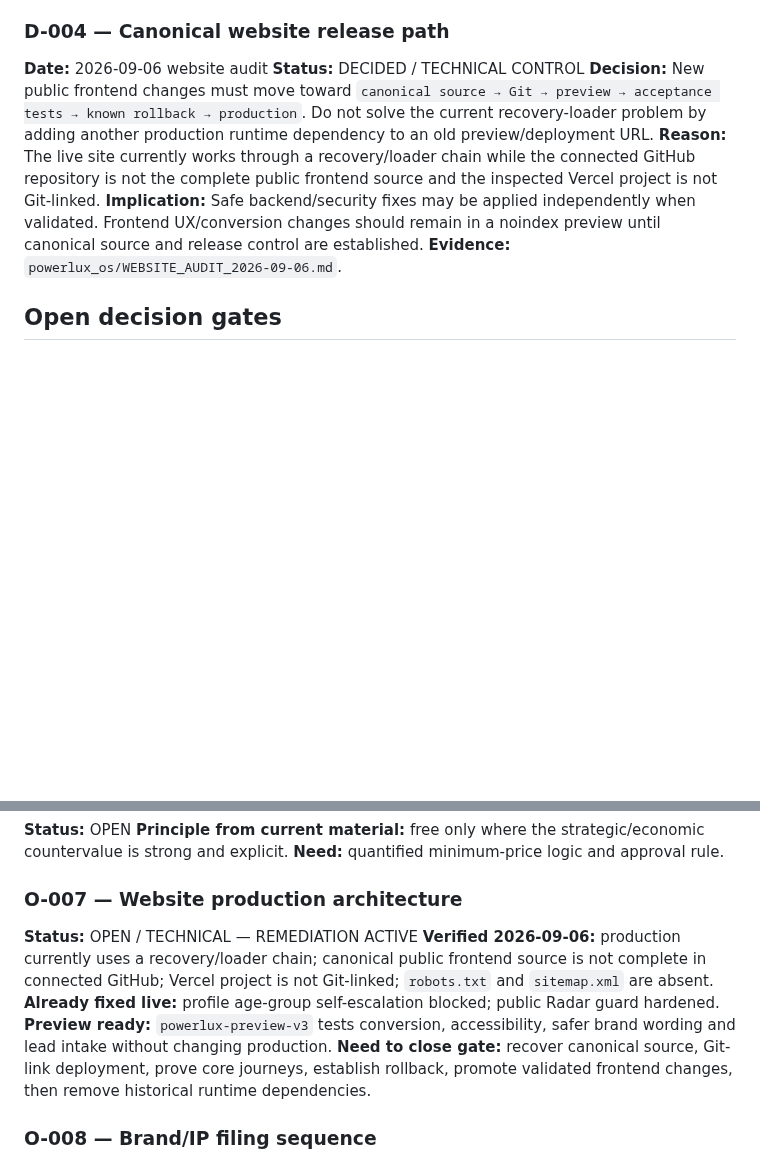
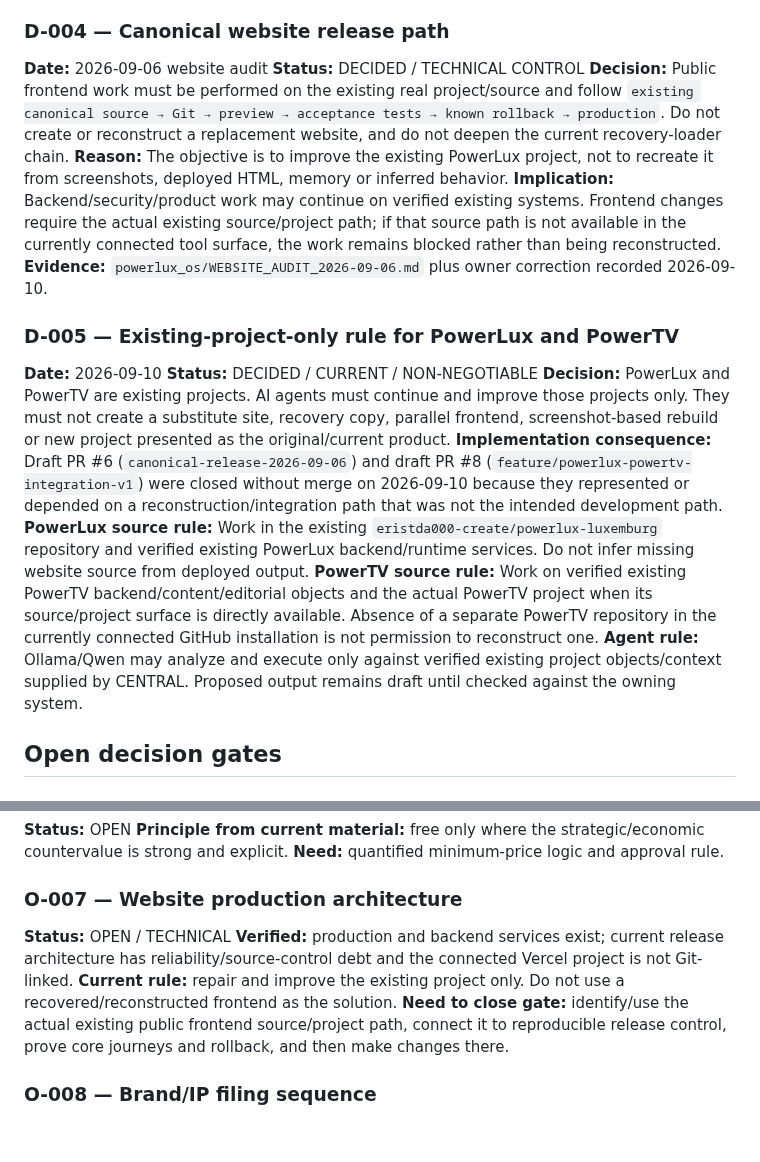
Before and after one commit to eristda000-create/powerlux-luxemburg, a Markdown page: powerlux_os/DECISION_LOG.md, 2 parts joined by grey strips. Rendered like a GitHub page; blank space fills up the shorter version.

Commit message:
PowerLux: enforce existing-project-only development rule

```diff
--- a/powerlux_os/DECISION_LOG.md
+++ b/powerlux_os/DECISION_LOG.md
@@ -25,10 +25,19 @@ Current delegation rule: only Sean + Tom may bind PowerLux on contracts, ownersh
 ### D-004 — Canonical website release path
 **Date:** 2026-09-06 website audit
 **Status:** DECIDED / TECHNICAL CONTROL
-**Decision:** New public frontend changes must move toward `canonical source → Git → preview → acceptance tests → known rollback → production`. Do not solve the current recovery-loader problem by adding another production runtime dependency to an old preview/deployment URL.
-**Reason:** The live site currently works through a recovery/loader chain while the connected GitHub repository is not the complete public frontend source and the inspected Vercel project is not Git-linked.
-**Implication:** Safe backend/security fixes may be applied independently when validated. Frontend UX/conversion changes should remain in a noindex preview until canonical source and release control are established.
-**Evidence:** `powerlux_os/WEBSITE_AUDIT_2026-09-06.md`.
+**Decision:** Public frontend work must be performed on the existing real project/source and follow `existing canonical source → Git → preview → acceptance tests → known rollback → production`. Do not create or reconstruct a replacement website, and do not deepen the current recovery-loader chain.
+**Reason:** The objective is to improve the existing PowerLux project, not to recreate it from screenshots, deployed HTML, memory or inferred behavior.
+**Implication:** Backend/security/product work may continue on verified existing systems. Frontend changes require the actual existing source/project path; if that source path is not available in the currently connected tool surface, the work remains blocked rather than being reconstructed.
+**Evidence:** `powerlux_os/WEBSITE_AUDIT_2026-09-06.md` plus owner correction recorded 2026-09-10.
+
+### D-005 — Existing-project-only rule for PowerLux and PowerTV
+**Date:** 2026-09-10
+**Status:** DECIDED / CURRENT / NON-NEGOTIABLE
+**Decision:** PowerLux and PowerTV are existing projects. AI agents must continue and improve those projects only. They must not create a substitute site, recovery copy, parallel frontend, screenshot-based rebuild or new project presented as the original/current product.
+**Implementation consequence:** Draft PR #6 (`canonical-release-2026-09-06`) and draft PR #8 (`feature/powerlux-powertv-integration-v1`) were closed without merge on 2026-09-10 because they represented or depended on a reconstruction/integration path that was not the intended development path.
+**PowerLux source rule:** Work in the existing `eristda000-create/powerlux-luxemburg` repository and verified existing PowerLux backend/runtime services. Do not infer missing website source from deployed output.
+**PowerTV source rule:** Work on verified existing PowerTV backend/content/editorial objects and the actual PowerTV project when its source/project surface is directly available. Absence of a separate PowerTV repository in the currently connected GitHub installation is not permission to reconstruct one.
+**Agent rule:** Ollama/Qwen may analyze and execute only against verified existing project objects/context supplied by CENTRAL. Proposed output remains draft until checked against the owning system.
 
 ## Open decision gates
 
@@ -62,11 +71,10 @@ Current delegation rule: only Sean + Tom may bind PowerLux on contracts, ownersh
 **Need:** quantified minimum-price logic and approval rule.
 
 ### O-007 — Website production architecture
-**Status:** OPEN / TECHNICAL — REMEDIATION ACTIVE
-**Verified 2026-09-06:** production currently uses a recovery/loader chain; canonical public frontend source is not complete in connected GitHub; Vercel project is not Git-linked; `robots.txt` and `sitemap.xml` are absent.
-**Already fixed live:** profile age-group self-escalation blocked; public Radar guard hardened.
-**Preview ready:** `powerlux-preview-v3` tests conversion, accessibility, safer brand wording and lead intake without changing production.
-**Need to close gate:** recover canonical source, Git-link deployment, prove core journeys, establish rollback, promote validated frontend changes, then remove historical runtime dependencies.
+**Status:** OPEN / TECHNICAL
+**Verified:** production and backend services exist; current release architecture has reliability/source-control debt and the connected Vercel project is not Git-linked.
+**Current rule:** repair and improve the existing project only. Do not use a recovered/reconstructed frontend as the solution.
+**Need to close gate:** identify/use the actual existing public frontend source/project path, connect it to reproducible release control, prove core journeys and rollback, and then make changes there.
 
 ### O-008 — Brand/IP filing sequence
 **Status:** OPEN
```
